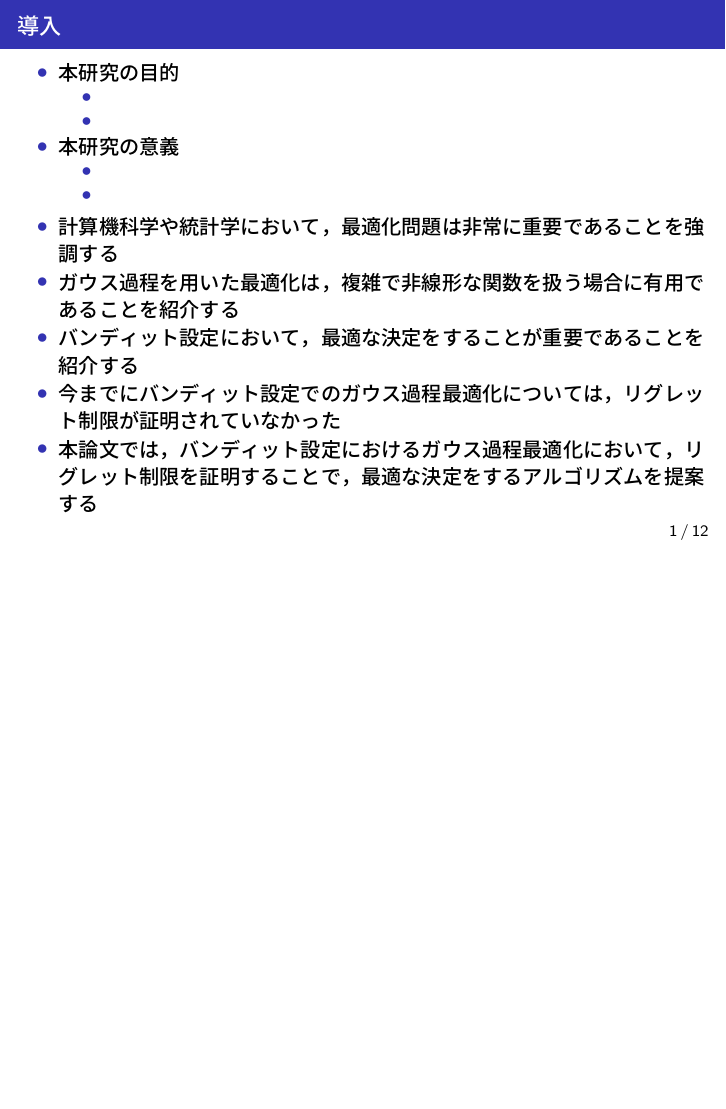
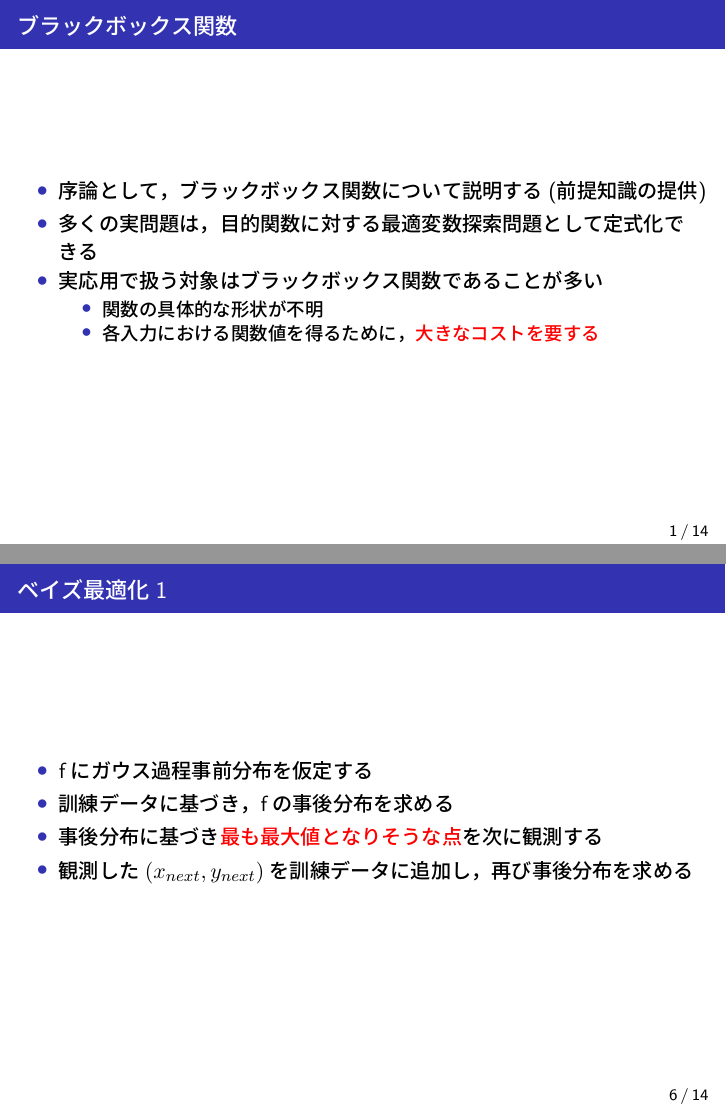
Before and after one commit to masa001one/exercise2-for-aI-programming_latex-code, LaTeX slides (gp_ucb.tex): page 4 of 19 before the commit and pages 4 and 10 of 21 after it, the two joined at a grey line, the shorter picture padded with empty space. The pictures show the PDF file gp_ucb.pdf that the author committed with the source.

Commit message:
スライド構成訂正前

```diff
--- a/gp_ucb.tex
+++ b/gp_ucb.tex
@@ -172,9 +172,12 @@ $\dag\dag\dag$: Saarland University}
 \section{はじめに}
 %-------------------
 
-\subsection{導入}
-
+\subsection{ブラックボックス関数}
 \begin{frame}{\insertsubsection}
 	\begin{itemize}
-		\item 本研究の目的
+		\item 序論として，ブラックボックス関数について説明する(前提知識の提供)
+		\item 多くの実問題は，目的関数に対する最適変数探索問題として定式化できる
+		\item 実応用で扱う対象はブラックボックス関数であることが多い
 		\begin{itemize}
+			\item 関数の具体的な形状が不明
+			\item 各入力における関数値を得るために，\alert{大きなコストを要する}
@@ -188,3 +184,4 @@ $\dag\dag\dag$: Saarland University}
 		\end{itemize}
 	\end{itemize}
+\end{frame}
 
@@ -245,0 +247,4 @@ $\dag\dag\dag$: Saarland University}
+		\end{itemize}
+	\end{itemize}
+
+	\begin{itemize}
@@ -246,8 +256,27 @@ $\dag\dag\dag$: Saarland University}
+	\end{itemize}
+
+\end{frame}
+%-------------------
+
 %以降\sectionごとに目次表示
 \section{ベイズ最適化}
 %-------------------
 
+
 \subsection{ベイズ最適化1}
+\begin{frame}{\insertsubsection}
+	\begin{itemize}
+		\item fにガウス過程事前分布を仮定する
+		\item 訓練データに基づき，fの事後分布を求める
+		\item 事後分布に基づき\alert{最も最大値となりそうな点}を次に観測する
+		\item 観測した$(x_{next}, y_{next})$を訓練データに追加し，再び事後分布を求める
+	\end{itemize}
+
+\end{frame}
+
+%-------------------
+
+\subsection{ベイズ最適化2}
 \begin{frame}{\insertsubsection}
 	\begin{block}{ブロック}
 		a
```
Also changed, not shown: gp_ucb.pdf, gp_ucb.tex (36 more changed lines), 10 other files.
